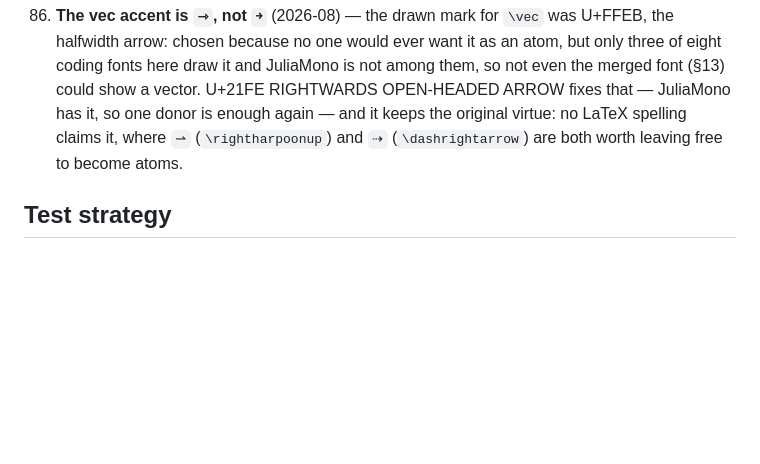
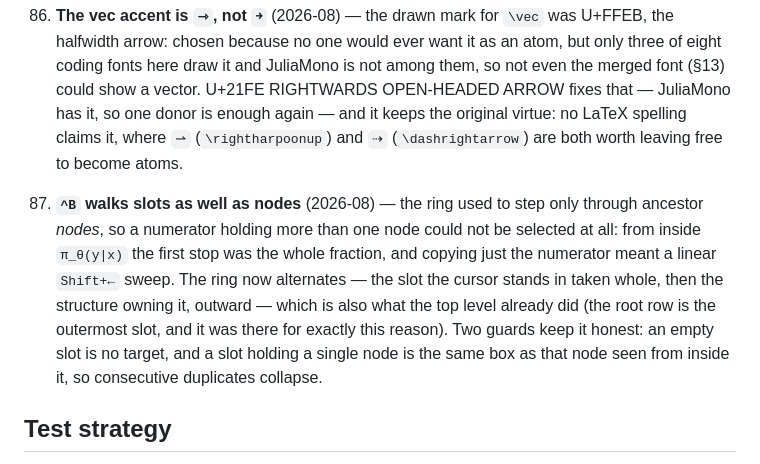
Before and after one commit to ho-oto/formulaa, a Markdown page: docs/adr.md, the part around the change. Rendered like a GitHub page; blank space fills up the shorter version.

```diff
--- a/docs/adr.md
+++ b/docs/adr.md
@@ -514,6 +514,18 @@ by a corpus plus randomized property tests.
     `⇀` (`\rightharpoonup`) and `⇢` (`\dashrightarrow`) are both worth
     leaving free to become atoms.
 
+87. **`^B` walks slots as well as nodes** (2026-08) — the ring used to
+    step only through ancestor *nodes*, so a numerator holding more
+    than one node could not be selected at all: from inside `π_θ(y|x)`
+    the first stop was the whole fraction, and copying just the
+    numerator meant a linear `Shift+←` sweep. The ring now alternates —
+    the slot the cursor stands in taken whole, then the structure
+    owning it, outward — which is also what the top level already did
+    (the root row is the outermost slot, and it was there for exactly
+    this reason). Two guards keep it honest: an empty slot is no
+    target, and a slot holding a single node is the same box as that
+    node seen from inside it, so consecutive duplicates collapse.
+
 ## Test strategy
 
 - `tests/roundtrip.rs`: a corpus of real formulas (Cardano,
```
Also changed, not shown: README.md (+3 -2 lines), docs/keys.md (+1 -1 lines), demo/dpo.gif, 4 other files.
